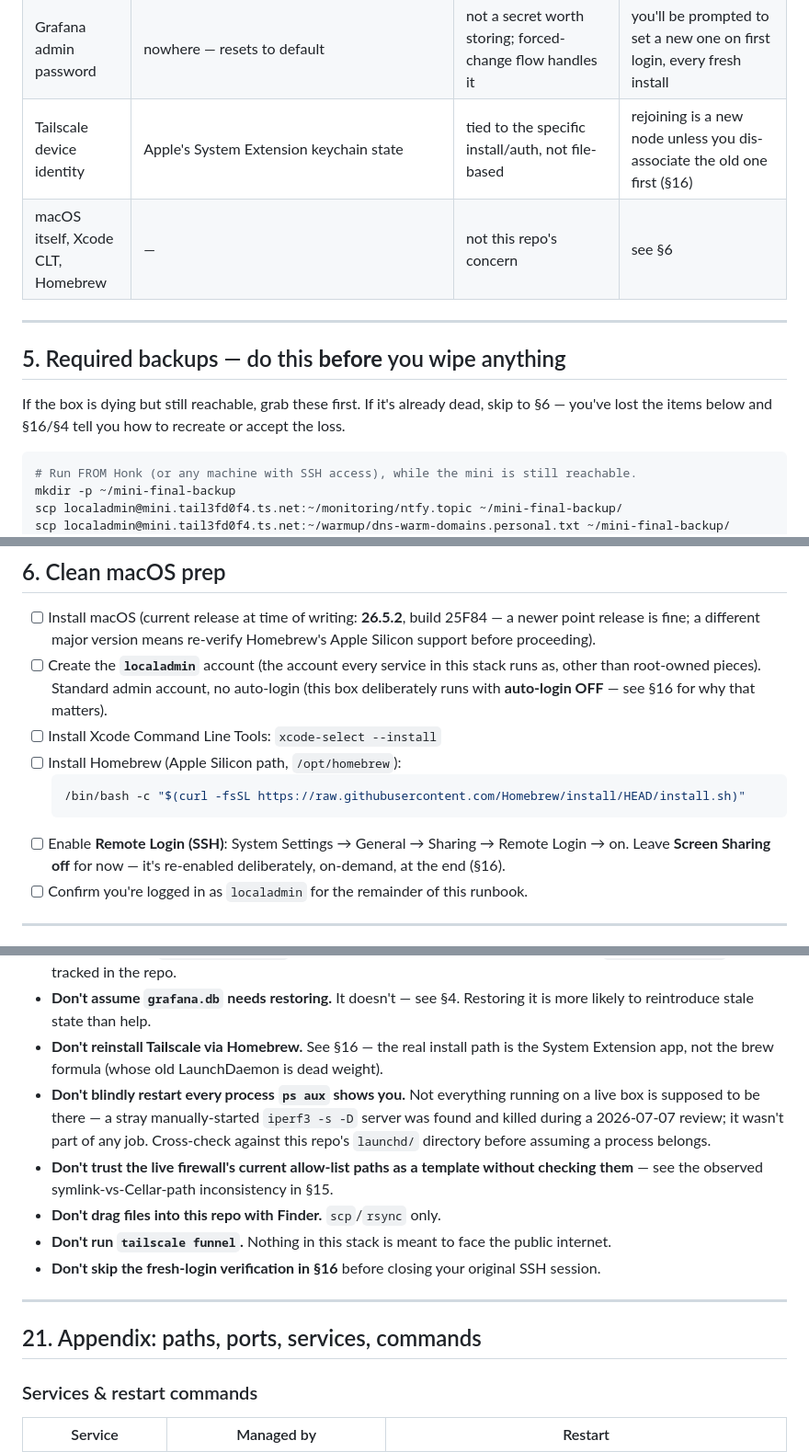
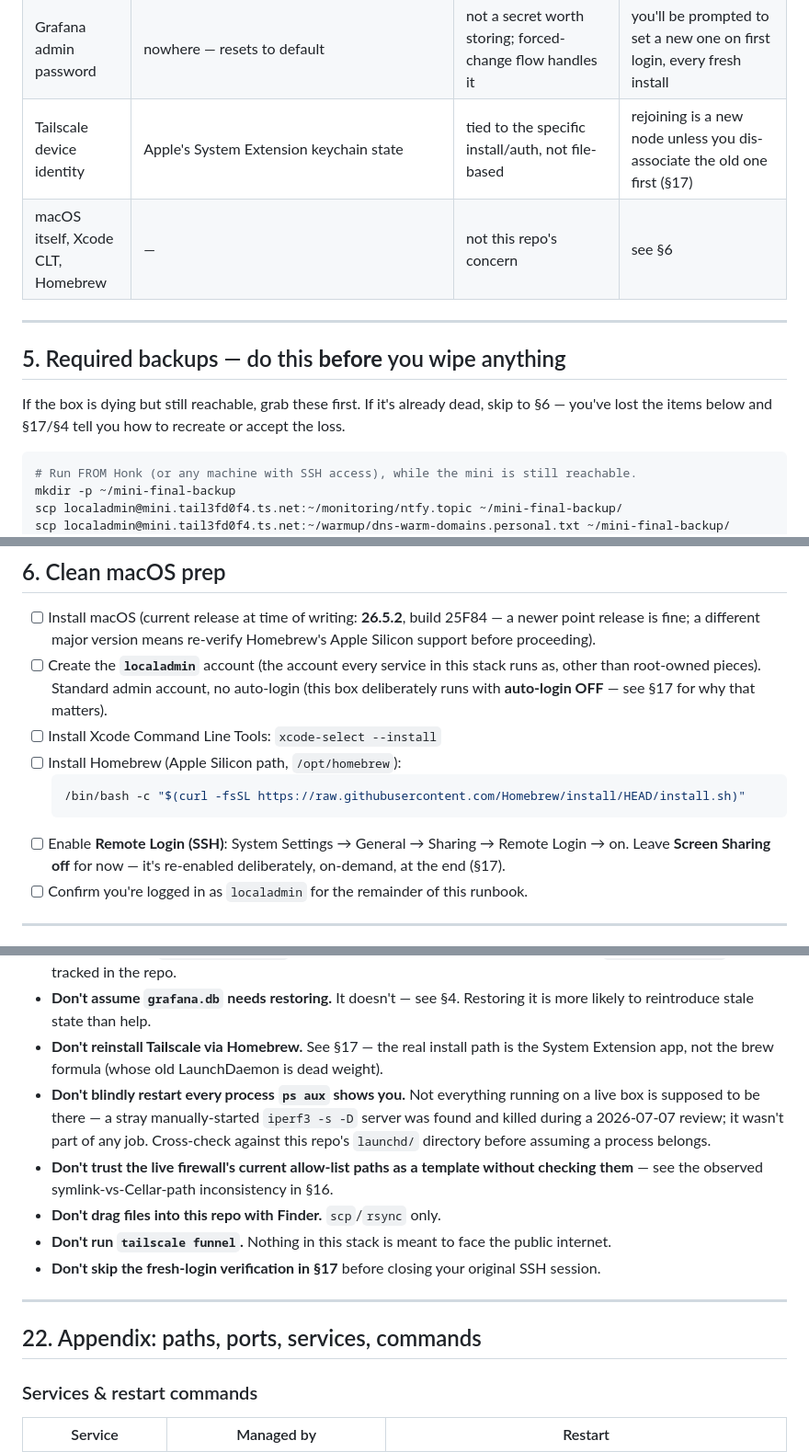
Before and after one commit to archpc/unbound, a Markdown page: DISASTER-RECOVERY.md, 3 parts joined by grey strips. Shown at 92% size. GitHub-like rendering.

````diff
--- a/DISASTER-RECOVERY.md
+++ b/DISASTER-RECOVERY.md
@@ -142,7 +143,7 @@ state. **Do not expect `git clone` to restore any of these:**
 | Grafana's internal DB | `/opt/homebrew/var/lib/grafana/grafana.db` | holds users/sessions/API keys — dashboards themselves are file-provisioned, not stored here | admin password resets to `admin`/`admin` (forced change); any manually-created users/API keys are gone; **dashboards are unaffected** (they reprovision from JSON) |
 | SSH private key | lives on **Honk**, never on the mini | the mini only ever holds the *public* key | if Honk's key is lost, you need physical/console access to add a new one |
 | Grafana admin password | nowhere — resets to default | not a secret worth storing; forced-change flow handles it | you'll be prompted to set a new one on first login, every fresh install |
-| Tailscale device identity | Apple's System Extension keychain state | tied to the specific install/auth, not file-based | rejoining is a new node unless you dis-associate the old one first (§16) |
+| Tailscale device identity | Apple's System Extension keychain state | tied to the specific install/auth, not file-based | rejoining is a new node unless you dis-associate the old one first (§17) |
 | macOS itself, Xcode CLT, Homebrew | — | not this repo's concern | see §6 |
 
 ---
@@ -150,7 +151,7 @@ state. **Do not expect `git clone` to restore any of these:**
 ## 5. Required backups — do this **before** you wipe anything
 
 If the box is dying but still reachable, grab these first. If it's already dead, skip
-to §6 — you've lost the items below and §16/§4 tell you how to recreate or accept the loss.
+to §6 — you've lost the items below and §17/§4 tell you how to recreate or accept the loss.
 
 ```sh
 # Run FROM Honk (or any machine with SSH access), while the mini is still reachable.
@@ -174,7 +175,7 @@ ssh localadmin@mini.tail3fd0f4.ts.net \
   Apple Silicon support before proceeding).
 - [ ] Create the **`localadmin`** account (the account every service in this stack runs
   as, other than root-owned pieces). Standard admin account, no auto-login (this box
-  deliberately runs with **auto-login OFF** — see §16 for why that matters).
+  deliberately runs with **auto-login OFF** — see §17 for why that matters).
 - [ ] Install Xcode Command Line Tools: `xcode-select --install`
 - [ ] Install Homebrew (Apple Silicon path, `/opt/homebrew`):
   ```sh
@@ -182,7 +183,7 @@ ssh localadmin@mini.tail3fd0f4.ts.net \
   ```
 - [ ] Enable **Remote Login (SSH)**: System Settings → General → Sharing → Remote Login → on.
   Leave **Screen Sharing off** for now — it's re-enabled deliberately, on-demand, at the
-  end (§16).
+  end (§17).
 - [ ] Confirm you're logged in as `localadmin` for the remainder of this runbook.
 
 ---
@@ -593,21 +618,21 @@ temporarily pointed clients elsewhere during the outage:
   go in `hagezi-allow.rpz`, which **is** tracked in the repo.
 - **Don't assume `grafana.db` needs restoring.** It doesn't — see §4. Restoring it is
   more likely to reintroduce stale state than help.
-- **Don't reinstall Tailscale via Homebrew.** See §16 — the real install path is the
+- **Don't reinstall Tailscale via Homebrew.** See §17 — the real install path is the
   System Extension app, not the brew formula (whose old LaunchDaemon is dead weight).
 - **Don't blindly restart every process `ps aux` shows you.** Not everything running on
   a live box is supposed to be there — a stray manually-started `iperf3 -s -D` server
   was found and killed during a 2026-07-07 review; it wasn't part of any job. Cross-check
   against this repo's `launchd/` directory before assuming a process belongs.
 - **Don't trust the live firewall's current allow-list paths as a template without
-  checking them** — see the observed symlink-vs-Cellar-path inconsistency in §15.
+  checking them** — see the observed symlink-vs-Cellar-path inconsistency in §16.
 - **Don't drag files into this repo with Finder.** `scp`/`rsync` only.
 - **Don't run `tailscale funnel`.** Nothing in this stack is meant to face the public internet.
-- **Don't skip the fresh-login verification in §16** before closing your original SSH session.
+- **Don't skip the fresh-login verification in §17** before closing your original SSH session.
 
 ---
 
-## 21. Appendix: paths, ports, services, commands
+## 22. Appendix: paths, ports, services, commands
 
 ### Services & restart commands
 | Service | Managed by | Restart |
````
Also changed, not shown: other parts of DISASTER-RECOVERY.md (+42 -17 lines), REPO_LAYOUT.md (added, +134 -0 lines).
